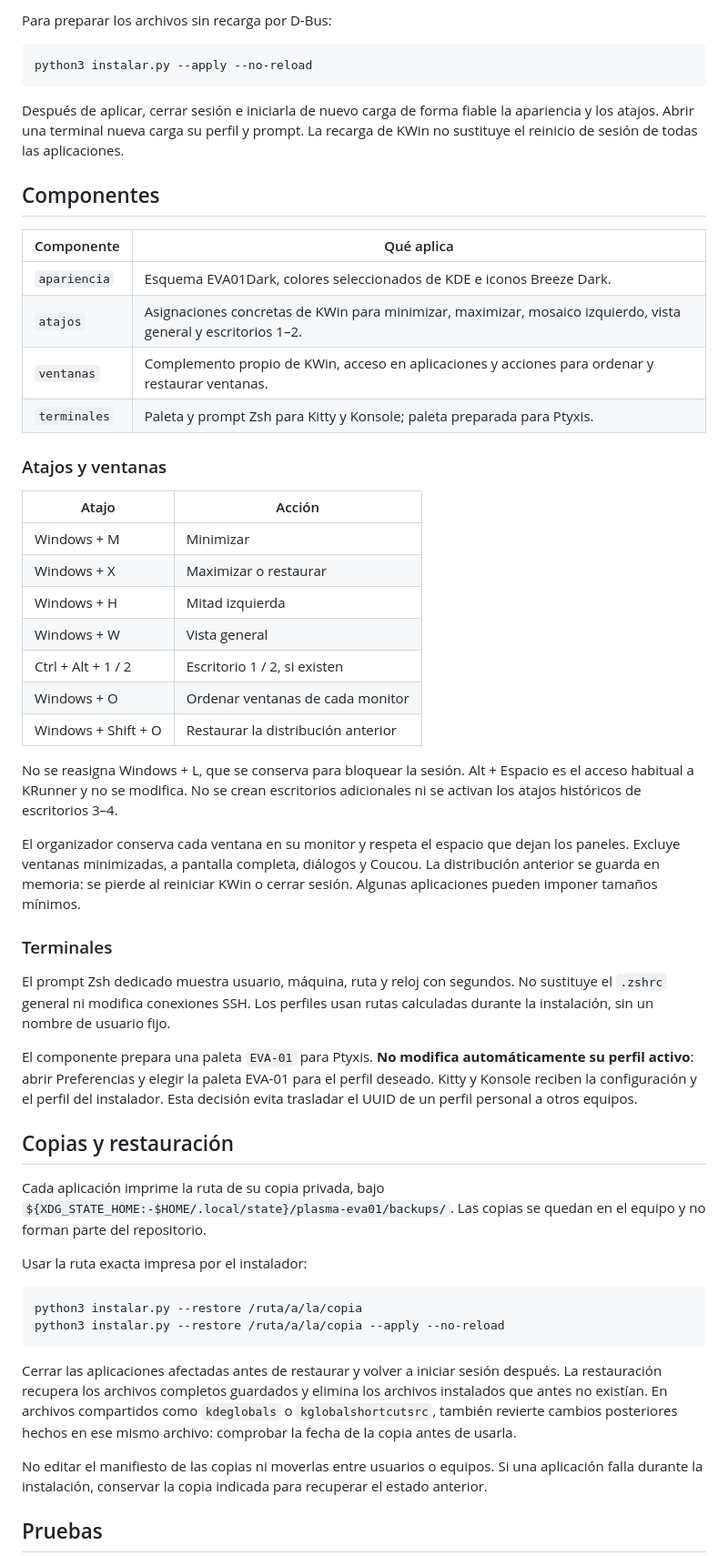
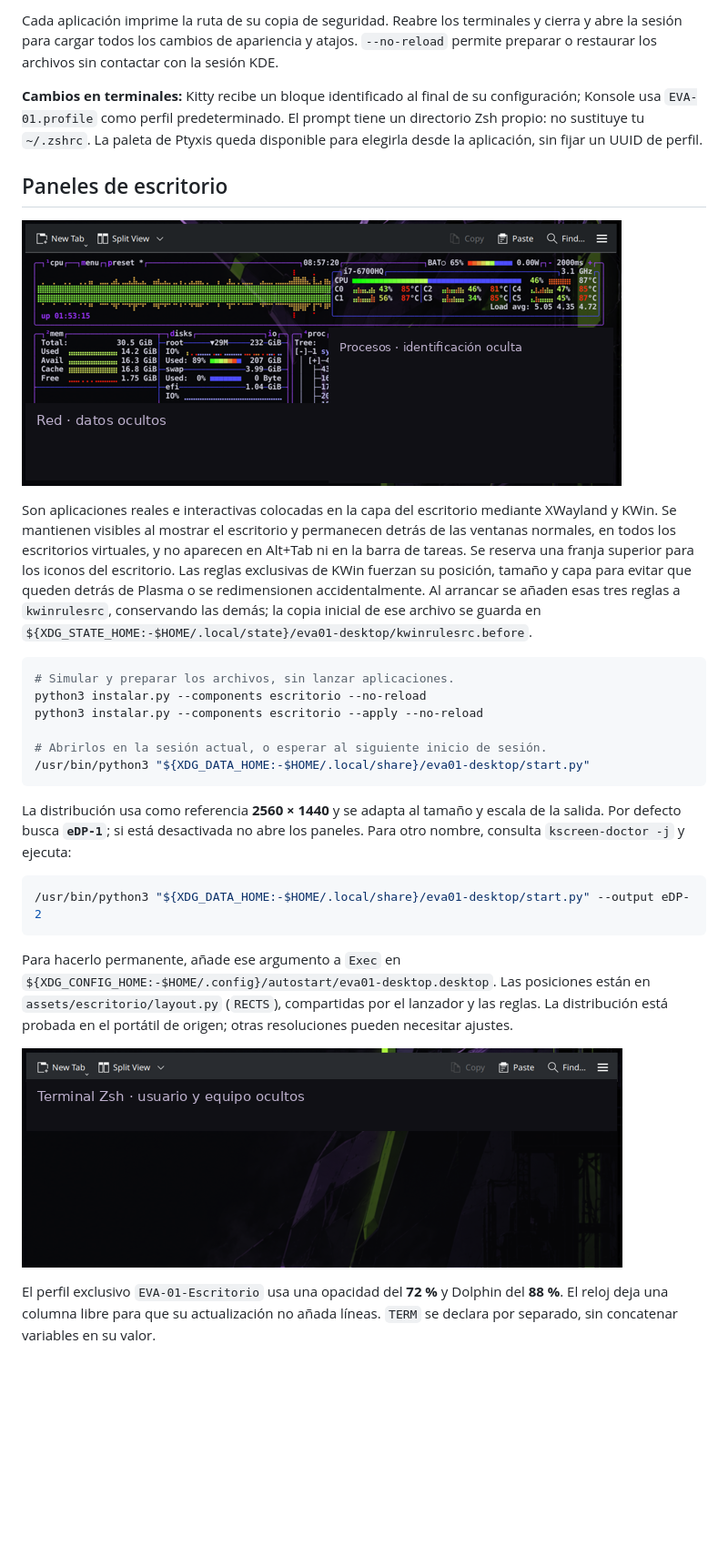
Before and after one commit to XFunBox/plasma-eva01, a Markdown page: README.md, the part around one of its changes. Shown at 91% size. Rendered like a GitHub page; pictures changed too: docs/images/monitor.png (added), docs/images/terminal.png (added); blank space fills up the shorter version.

Commit message:
Actualiza EVA-01 e incorpora paneles de escritorio y guía ilustrada

````diff
--- a/README.md
+++ b/README.md
@@ -54,58 +53,33 @@ python3 instalar.py --apply --components apariencia ventanas
 ```
 
-Para preparar los archivos sin recarga por D-Bus:
+Cada aplicación imprime la ruta de su copia de seguridad. Reabre los terminales y cierra y abre la sesión para cargar todos los cambios de apariencia y atajos. `--no-reload` permite preparar o restaurar los archivos sin contactar con la sesión KDE.
+
+**Cambios en terminales:** Kitty recibe un bloque identificado al final de su configuración; Konsole usa `EVA-01.profile` como perfil predeterminado. El prompt tiene un directorio Zsh propio: no sustituye tu `~/.zshrc`. La paleta de Ptyxis queda disponible para elegirla desde la aplicación, sin fijar un UUID de perfil.
+
+## Paneles de escritorio
+
+![btop translúcido; los datos de red están ocultos](docs/images/monitor.png)
+
+Son aplicaciones reales e interactivas colocadas en la capa del escritorio mediante XWayland y KWin. Se mantienen visibles al mostrar el escritorio y permanecen detrás de las ventanas normales, en todos los escritorios virtuales, y no aparecen en Alt+Tab ni en la barra de tareas. Se reserva una franja superior para los iconos del escritorio. Las reglas exclusivas de KWin fuerzan su posición, tamaño y capa para evitar que queden detrás de Plasma o se redimensionen accidentalmente. Al arrancar se añaden esas tres reglas a `kwinrulesrc`, conservando las demás; la copia inicial de ese archivo se guarda en `${XDG_STATE_HOME:-$HOME/.local/state}/eva01-desktop/kwinrulesrc.before`.
 
 ```bash
-python3 instalar.py --apply --no-reload
+# Simular y preparar los archivos, sin lanzar aplicaciones.
+python3 instalar.py --components escritorio --no-reload
+python3 instalar.py --components escritorio --apply --no-reload
+
+# Abrirlos en la sesión actual, o esperar al siguiente inicio de sesión.
+/usr/bin/python3 "${XDG_DATA_HOME:-$HOME/.local/share}/eva01-desktop/start.py"
 ```
 
-Después de aplicar, cerrar sesión e iniciarla de nuevo carga de forma fiable la apariencia y los atajos. Abrir una terminal nueva carga su perfil y prompt. La recarga de KWin no sustituye el reinicio de sesión de todas las aplicaciones.
-
-## Componentes
-
-| Componente | Qué aplica |
-| --- | --- |
-| `apariencia` | Esquema EVA01Dark, colores seleccionados de KDE e iconos Breeze Dark. |
-| `atajos` | Asignaciones concretas de KWin para minimizar, maximizar, mosaico izquierdo, vista general y escritorios 1–2. |
-| `ventanas` | Complemento propio de KWin, acceso en aplicaciones y acciones para ordenar y restaurar ventanas. |
-| `terminales` | Paleta y prompt Zsh para Kitty y Konsole; paleta preparada para Ptyxis. |
-
-### Atajos y ventanas
-
-| Atajo | Acción |
-| --- | --- |
-| Windows + M | Minimizar |
-| Windows + X | Maximizar o restaurar |
-| Windows + H | Mitad izquierda |
-| Windows + W | Vista general |
-| Ctrl + Alt + 1 / 2 | Escritorio 1 / 2, si existen |
-| Windows + O | Ordenar ventanas de cada monitor |
-| Windows + Shift + O | Restaurar la distribución anterior |
-
-No se reasigna Windows + L, que se conserva para bloquear la sesión. Alt + Espacio es el acceso habitual a KRunner y no se modifica. No se crean escritorios adicionales ni se activan los atajos históricos de escritorios 3–4.
-
-El organizador conserva cada ventana en su monitor y respeta el espacio que dejan los paneles. Excluye ventanas minimizadas, a pantalla completa, diálogos y Coucou. La distribución anterior se guarda en memoria: se pierde al reiniciar KWin o cerrar sesión. Algunas aplicaciones pueden imponer tamaños mínimos.
-
-### Terminales
-
-El prompt Zsh dedicado muestra usuario, máquina, ruta y reloj con segundos. No sustituye el `.zshrc` general ni modifica conexiones SSH. Los perfiles usan rutas calculadas durante la instalación, sin un nombre de usuario fijo.
-
-El componente prepara una paleta `EVA-01` para Ptyxis. **No modifica automáticamente su perfil activo**: abrir Preferencias y elegir la paleta EVA-01 para el perfil deseado. Kitty y Konsole reciben la configuración y el perfil del instalador. Esta decisión evita trasladar el UUID de un perfil personal a otros equipos.
-
-## Copias y restauración
-
-Cada aplicación imprime la ruta de su copia privada, bajo `${XDG_STATE_HOME:-$HOME/.local/state}/plasma-eva01/backups/`. Las copias se quedan en el equipo y no forman parte del repositorio.
-
-Usar la ruta exacta impresa por el instalador:
+La distribución usa como referencia **2560 × 1440** y se adapta al tamaño y escala de la salida. Por defecto busca **`eDP-1`**; si está desactivada no abre los paneles. Para otro nombre, consulta `kscreen-doctor -j` y ejecuta:
 
 ```bash
-python3 instalar.py --restore /ruta/a/la/copia
-python3 instalar.py --restore /ruta/a/la/copia --apply --no-reload
+/usr/bin/python3 "${XDG_DATA_HOME:-$HOME/.local/share}/eva01-desktop/start.py" --output eDP-2
 ```
 
-Cerrar las aplicaciones afectadas antes de restaurar y volver a iniciar sesión después. La restauración recupera los archivos completos guardados y elimina los archivos instalados que antes no existían. En archivos compartidos como `kdeglobals` o `kglobalshortcutsrc`, también revierte cambios posteriores hechos en ese mismo archivo: comprobar la fecha de la copia antes de usarla.
+Para hacerlo permanente, añade ese argumento a `Exec` en `${XDG_CONFIG_HOME:-$HOME/.config}/autostart/eva01-desktop.desktop`. Las posiciones están en `assets/escritorio/layout.py` (`RECTS`), compartidas por el lanzador y las reglas. La distribución está probada en el portátil de origen; otras resoluciones pueden necesitar ajustes.
 
-No editar el manifiesto de las copias ni moverlas entre usuarios o equipos. Si una aplicación falla durante la instalación, conservar la copia indicada para recuperar el estado anterior.
+![Terminal translúcida con prompt Zsh; identificación personal oculta](docs/images/terminal.png)
 
-## Pruebas
+El perfil exclusivo `EVA-01-Escritorio` usa una opacidad del **72 %** y Dolphin del **88 %**. El reloj deja una columna libre para que su actualización no añada líneas. `TERM` se declara por separado, sin concatenar variables en su valor.
 
````
Also changed, not shown: other parts of README.md (+105 -37 lines), docs/images/escritorio.png (added), docs/images/nerv-deck.png (added), 12 other files.
